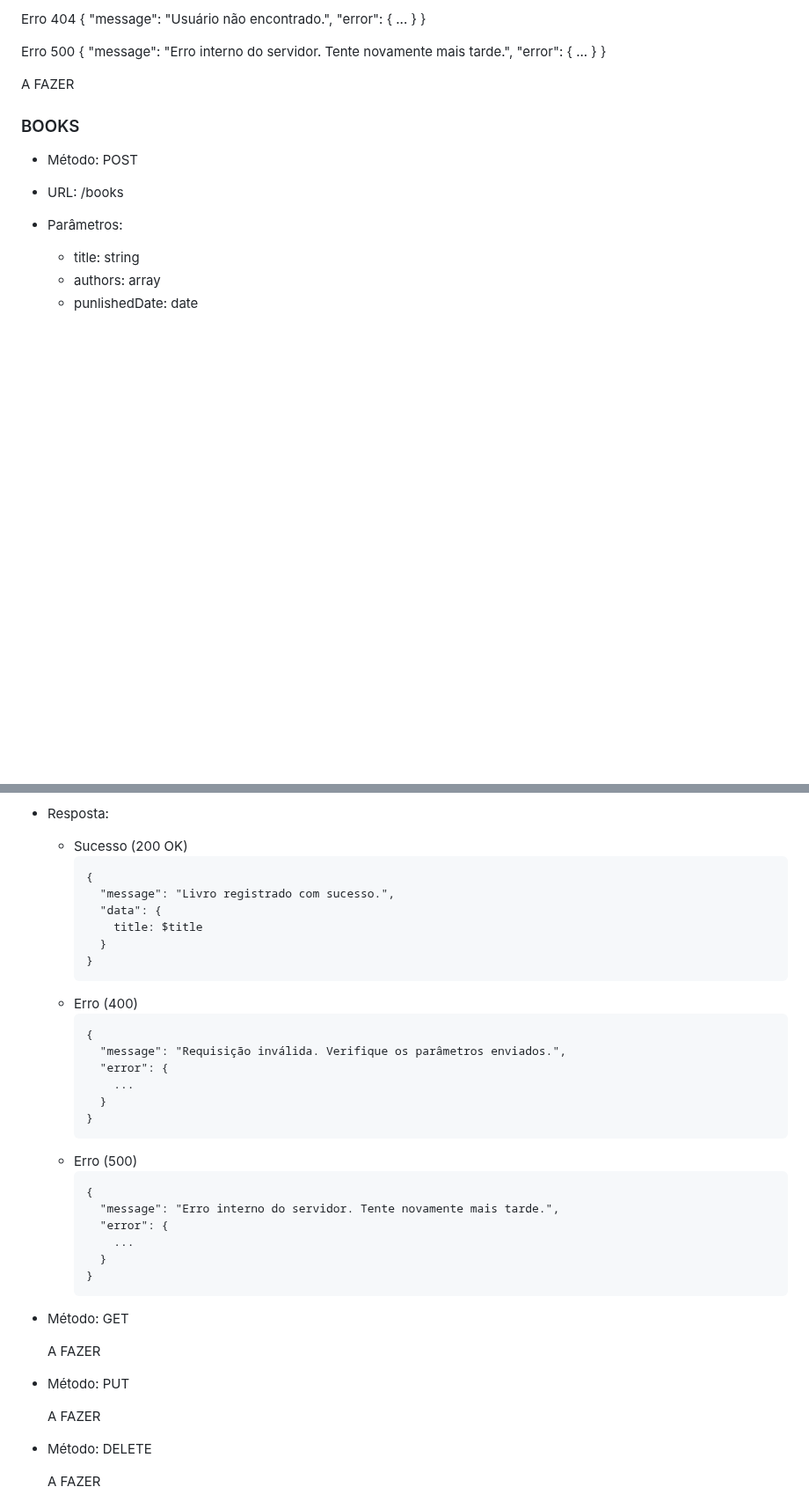
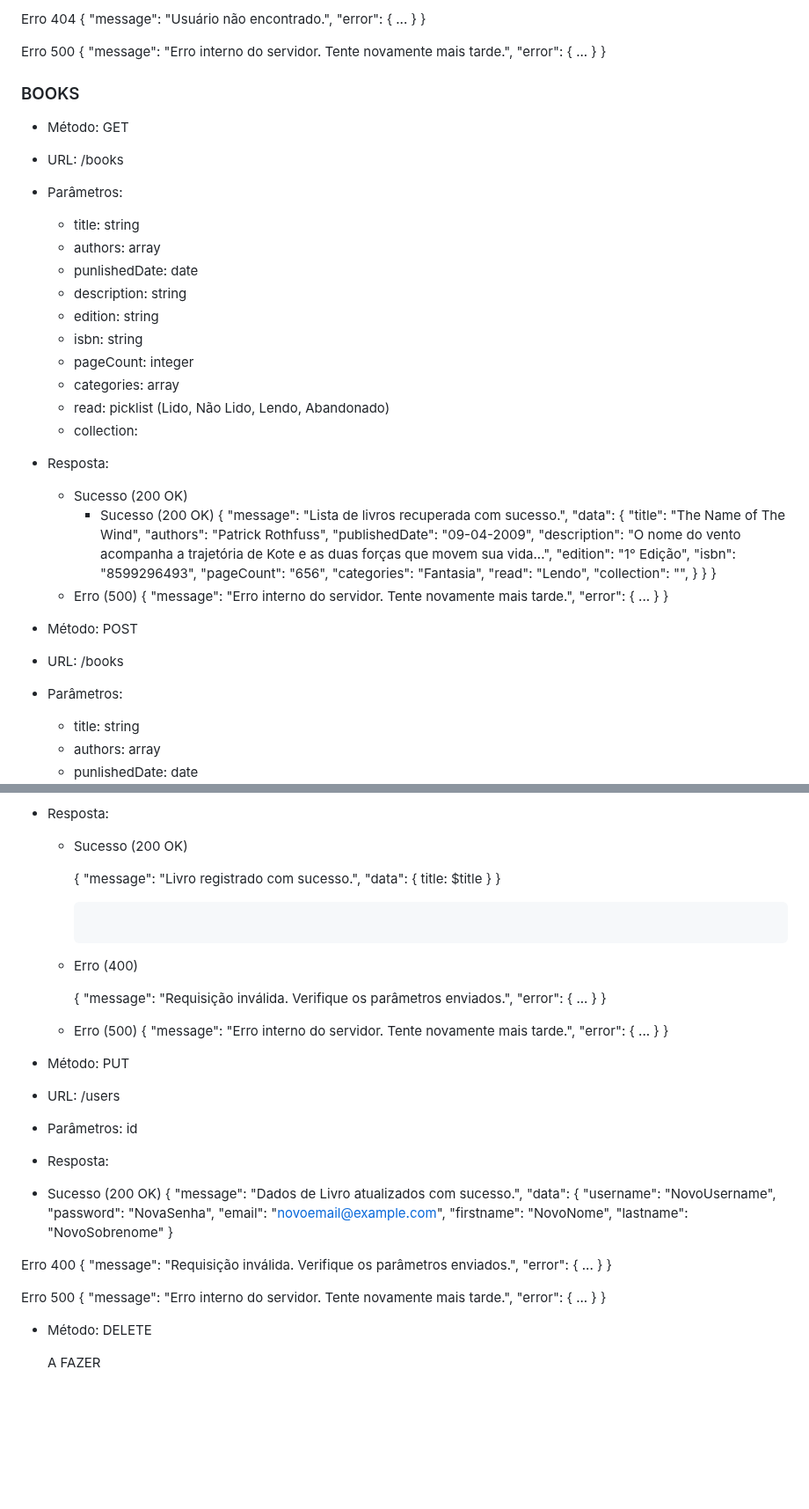
Before and after one commit to ICEI-PUC-Minas-PMV-SI/pmv-si-2024-1-pe6-t1-g1-gestao-de-acervo-literario-pessoal, a Markdown page: docs/backend-apis.md, 2 parts joined by grey strips. Shown at 88% size. GitHub-like rendering; blank space fills up the shorter version.

````diff
--- a/docs/backend-apis.md
+++ b/docs/backend-apis.md
@@ -227,10 +227,50 @@ Erro 500
   }
 }
 
+### BOOKS
 
-  A FAZER
+- Método: GET
+- URL: /books
+- Parâmetros:
+  - title: string
+  - authors: array
+  - punlishedDate: date
+  - description: string
+  - edition: string
+  - isbn: string
+  - pageCount: integer
+  - categories: array
+  - read: picklist (Lido, Não Lido, Lendo, Abandonado)
+  - collection:
 
-### BOOKS
+- Resposta:
+  - Sucesso (200 OK)
+     - Sucesso (200 OK)
+    {
+     "message": "Lista de livros recuperada com sucesso.",
+  "data":
+    {
+      "title": "The Name of The Wind",
+      "authors": "Patrick Rothfuss",
+      "publishedDate": "09-04-2009",
+      "description": "O nome do vento acompanha a trajetória de Kote e as duas forças que movem sua vida...",
+      "edition": "1° Edição",
+      "isbn": "8599296493",
+      "pageCount": "656",
+      "categories": "Fantasia",
+      "read": "Lendo",
+      "collection": "",
+    }
+}
+    }
+  - Erro (500)
+    {
+      "message": "Erro interno do servidor. Tente novamente mais tarde.",
+      "error": {
+        ...
+      }
+    }
+
 - Método: POST
 - URL: /books
 - Parâmetros:
@@ -247,7 +287,7 @@ Erro 500
 
 - Resposta:
   - Sucesso (200 OK)
-    ```
+
     {
       "message": "Livro registrado com sucesso.",
       "data": {
@@ -256,31 +296,54 @@ Erro 500
     }
     ```
   - Erro (400)
-    ```
+
     {
       "message": "Requisição inválida. Verifique os parâmetros enviados.",
       "error": {
         ...
       }
     }
-    ```
+
   - Erro (500)
-    ```
     {
       "message": "Erro interno do servidor. Tente novamente mais tarde.",
       "error": {
         ...
       }
     }
-    ```
-
-- Método: GET
-
-  A FAZER
 
 - Método: PUT
+- URL: /users
+- Parâmetros:
+  id
+ - Resposta:
+  - Sucesso (200 OK)
+   {
+  "message": "Dados de Livro atualizados com sucesso.",
+  "data": {
+  "username": "NovoUsername",
+  "password": "NovaSenha",
+  "email": "novoemail@example.com",
+  "firstname": "NovoNome",
+  "lastname": "NovoSobrenome"
+}
 
-  A FAZER
+Erro 400
+{
+  "message": "Requisição inválida. Verifique os parâmetros enviados.",
+  "error": {
+    ...
+  }
+}
+
+
+Erro 500
+{
+  "message": "Erro interno do servidor. Tente novamente mais tarde.",
+  "error": {
+    ...
+  }
+}
 
 - Método: DELETE
 
````
